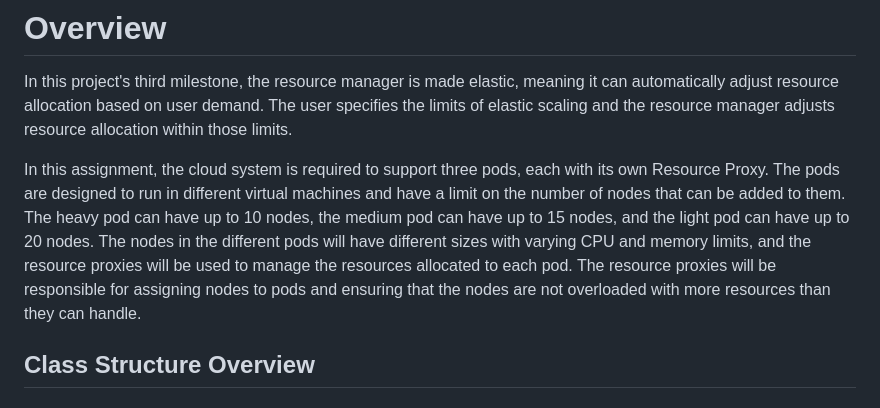
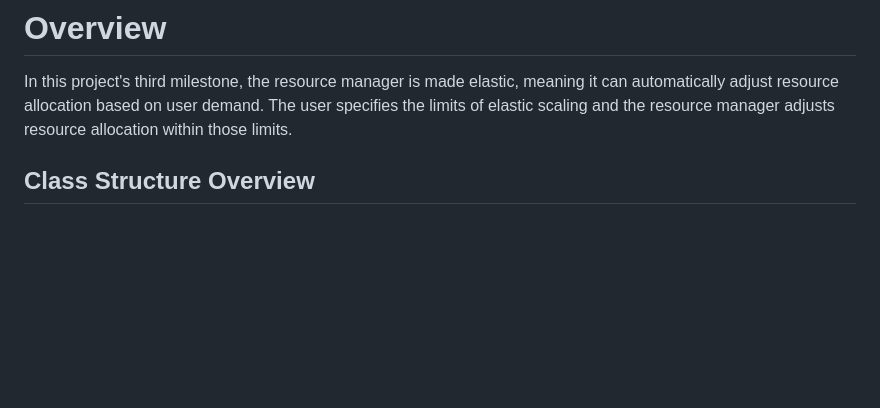
Before and after one commit to wassimkha/comp598, a Markdown page: README.md, the part around the change. Rendered like a GitHub page; blank space fills up the shorter version.

```diff
--- a/README.md
+++ b/README.md
@@ -1,7 +1,5 @@
 # Overview
  In this project's third milestone, the resource manager is made elastic, meaning it can automatically adjust resource allocation based on user demand. The user specifies the limits of elastic scaling and the resource manager adjusts resource allocation within those limits.
-
-In this assignment, the cloud system is required to support three pods, each with its own Resource Proxy. The pods are designed to run in different virtual machines and have a limit on the number of nodes that can be added to them. The heavy pod can have up to 10 nodes, the medium pod can have up to 15 nodes, and the light pod can have up to 20 nodes. The nodes in the different pods will have different sizes with varying CPU and memory limits, and the resource proxies will be used to manage the resources allocated to each pod. The resource proxies will be responsible for assigning nodes to pods and ensuring that the nodes are not overloaded with more resources than they can handle.
 
 ## Class Structure Overview
 
```
